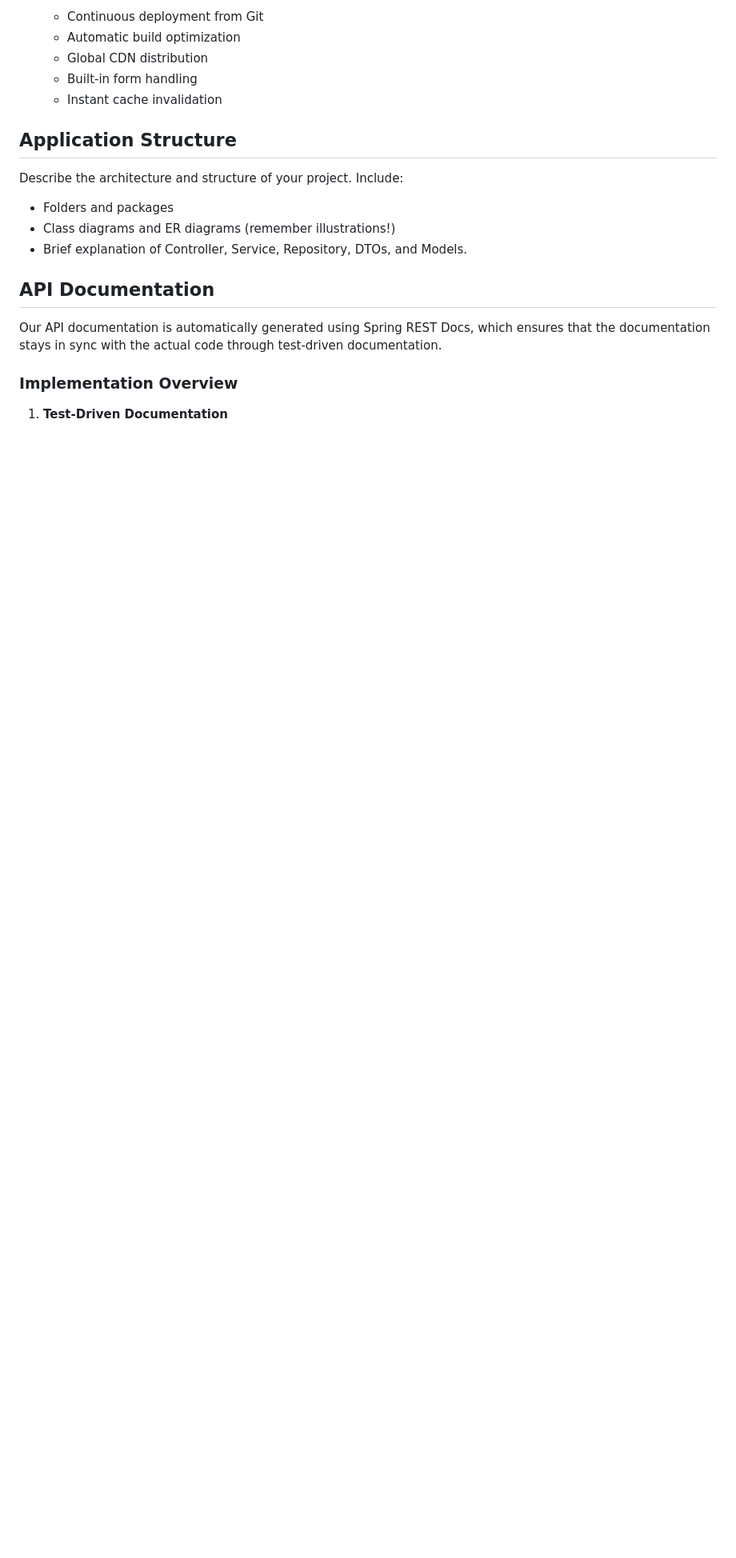
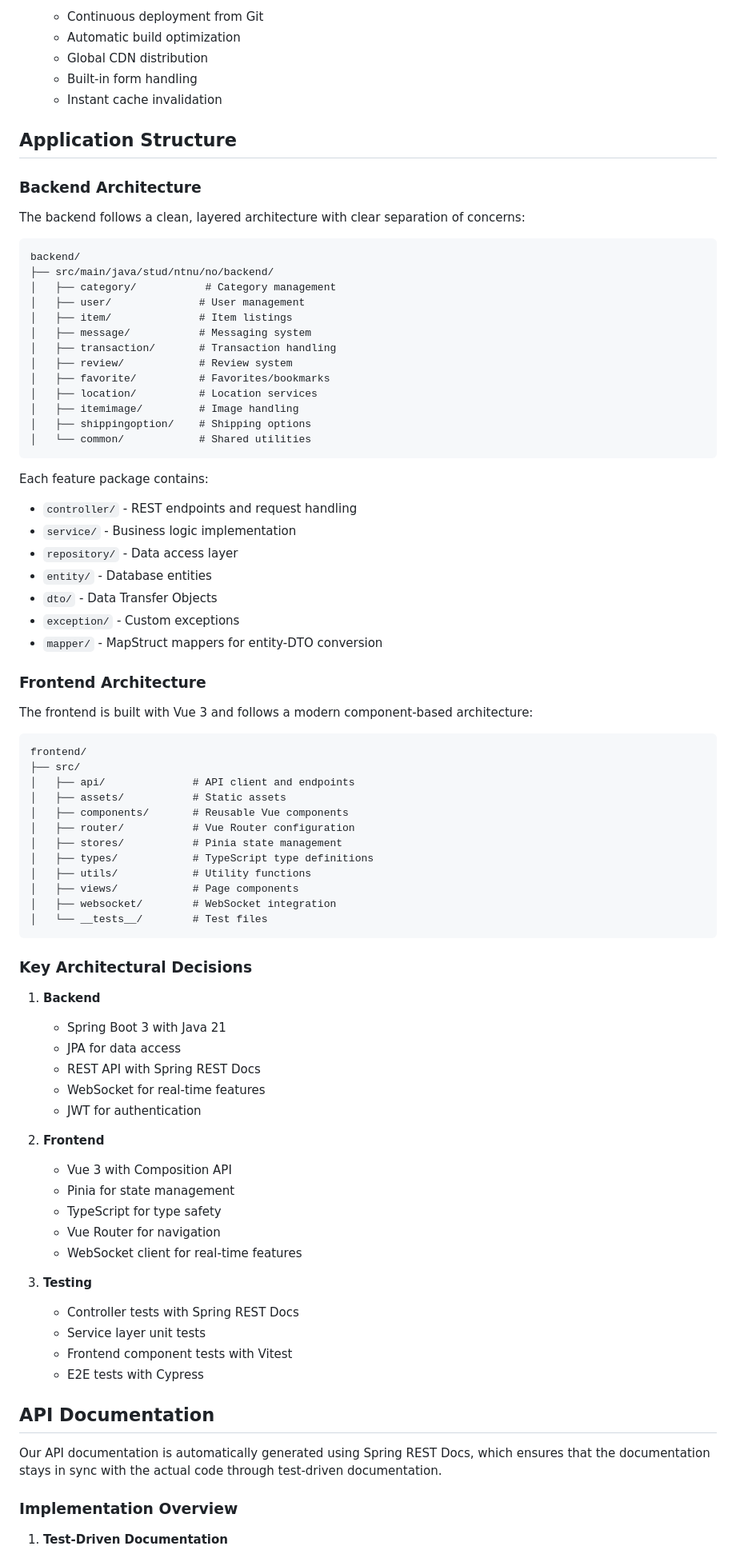
Before and after one commit to ntnu-blackandbrown/clozet, a Markdown page: README_IDATT2105_Semesterprosjekt2025.md, the part around one of its changes. Shown at 80% size. Drawn GitHub-style; blank space fills up the shorter version.

Commit message:
applicaation structure

````diff
--- a/README_IDATT2105_Semesterprosjekt2025.md
+++ b/README_IDATT2105_Semesterprosjekt2025.md
@@ -154,14 +154,74 @@ Comment and edit:
   - Built-in form handling
   - Instant cache invalidation
 
+## Application Structure
 
-## Application Structure
-Describe the architecture and structure of your project. Include:
-- Folders and packages
-- Class diagrams and ER diagrams (remember illustrations!)
-- Brief explanation of Controller, Service, Repository, DTOs, and Models.
+### Backend Architecture
+The backend follows a clean, layered architecture with clear separation of concerns:
 
+```
+backend/
+├── src/main/java/stud/ntnu/no/backend/
+│   ├── category/           # Category management
+│   ├── user/              # User management
+│   ├── item/              # Item listings
+│   ├── message/           # Messaging system
+│   ├── transaction/       # Transaction handling
+│   ├── review/            # Review system
+│   ├── favorite/          # Favorites/bookmarks
+│   ├── location/          # Location services
+│   ├── itemimage/         # Image handling
+│   ├── shippingoption/    # Shipping options
+│   └── common/            # Shared utilities
+```
 
+Each feature package contains:
+- `controller/` - REST endpoints and request handling
+- `service/` - Business logic implementation
+- `repository/` - Data access layer
+- `entity/` - Database entities
+- `dto/` - Data Transfer Objects
+- `exception/` - Custom exceptions
+- `mapper/` - MapStruct mappers for entity-DTO conversion
+
+### Frontend Architecture
+The frontend is built with Vue 3 and follows a modern component-based architecture:
+
+```
+frontend/
+├── src/
+│   ├── api/              # API client and endpoints
+│   ├── assets/           # Static assets
+│   ├── components/       # Reusable Vue components
+│   ├── router/           # Vue Router configuration
+│   ├── stores/           # Pinia state management
+│   ├── types/            # TypeScript type definitions
+│   ├── utils/            # Utility functions
+│   ├── views/            # Page components
+│   ├── websocket/        # WebSocket integration
+│   └── __tests__/        # Test files
+```
+
+### Key Architectural Decisions
+1. **Backend**
+   - Spring Boot 3 with Java 21
+   - JPA for data access
+   - REST API with Spring REST Docs
+   - WebSocket for real-time features
+   - JWT for authentication
+
+2. **Frontend**
+   - Vue 3 with Composition API
+   - Pinia for state management
+   - TypeScript for type safety
+   - Vue Router for navigation
+   - WebSocket client for real-time features
+
+3. **Testing**
+   - Controller tests with Spring REST Docs
+   - Service layer unit tests
+   - Frontend component tests with Vitest
+   - E2E tests with Cypress
 
 ## API Documentation
 
````
Also changed, not shown: other parts of README_IDATT2105_Semesterprosjekt2025.md (+1 -1 lines).
